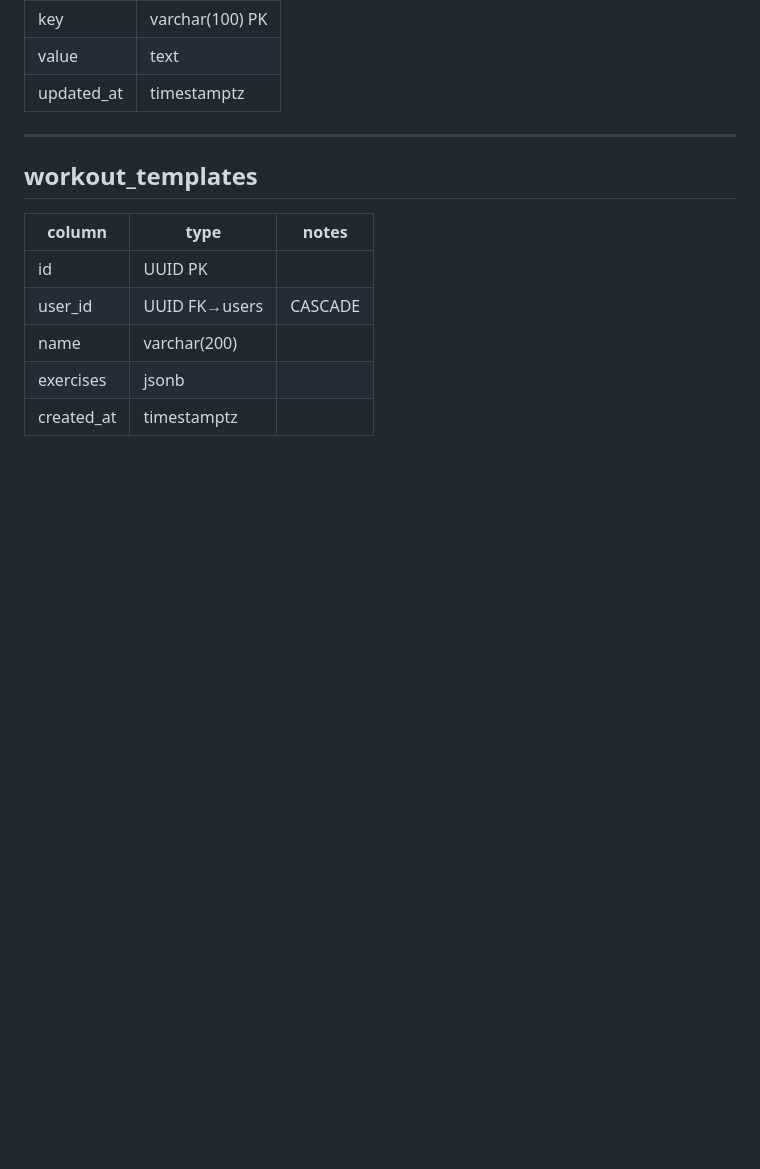
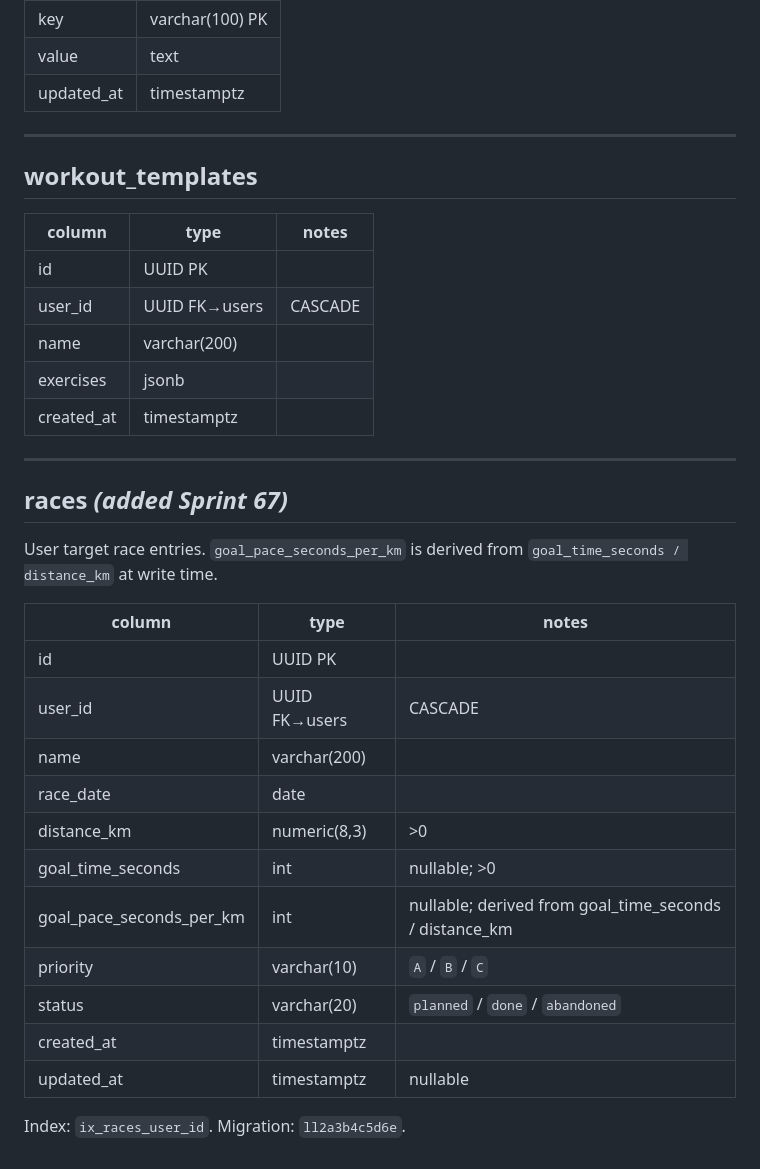
Before and after one commit to zealchaiwut/perf-coach, a Markdown page: SCHEMA.md, the part around the change. Drawn GitHub-style; blank space fills up the shorter version.

Commit message:
docs: auto-update from sprint-sprint-67 diff
Co-Authored-By: Claude Sonnet 4.6 <noreply@anthropic.com>

```diff
--- a/SCHEMA.md
+++ b/SCHEMA.md
@@ -446,3 +446,25 @@ Unique: `(user_id, source, source_identifier)`.
 | name | varchar(200) | |
 | exercises | jsonb | |
 | created_at | timestamptz | |
+
+---
+
+## races _(added Sprint 67)_
+
+User target race entries. `goal_pace_seconds_per_km` is derived from `goal_time_seconds / distance_km` at write time.
+
+| column | type | notes |
+|--------|------|-------|
+| id | UUID PK | |
+| user_id | UUID FK→users | CASCADE |
+| name | varchar(200) | |
+| race_date | date | |
+| distance_km | numeric(8,3) | >0 |
+| goal_time_seconds | int | nullable; >0 |
+| goal_pace_seconds_per_km | int | nullable; derived from goal_time_seconds / distance_km |
+| priority | varchar(10) | `A` / `B` / `C` |
+| status | varchar(20) | `planned` / `done` / `abandoned` |
+| created_at | timestamptz | |
+| updated_at | timestamptz | nullable |
+
+Index: `ix_races_user_id`. Migration: `ll2a3b4c5d6e`.
```
Also changed, not shown: CHANGELOG.md (+11 -0 lines), README.md (+7 -0 lines).
